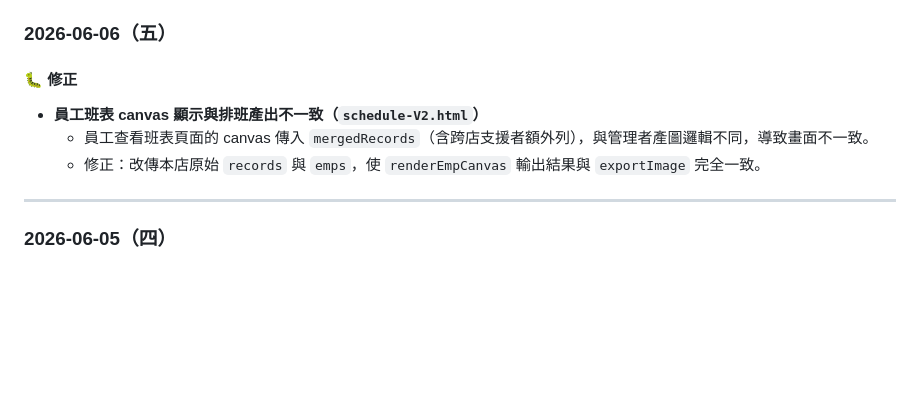
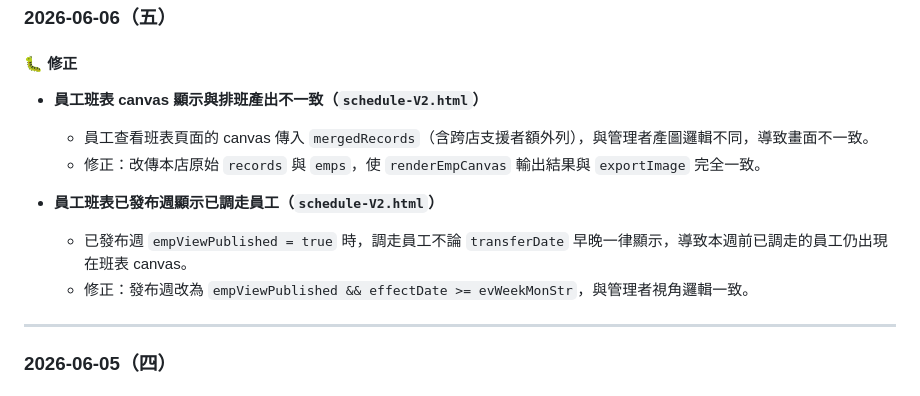
Before and after one commit to glade9001/store-schedule, a Markdown page: README.md, the part around the change. Rendered like a GitHub page; blank space fills up the shorter version.

Commit message:
docs: 補齊 06-06 班表調走員工過濾修正紀錄
Co-Authored-By: Claude Sonnet 4.6 <noreply@anthropic.com>

```diff
--- a/README.md
+++ b/README.md
@@ -13,6 +13,10 @@
 - **員工班表 canvas 顯示與排班產出不一致（`schedule-V2.html`）**
   - 員工查看班表頁面的 canvas 傳入 `mergedRecords`（含跨店支援者額外列），與管理者產圖邏輯不同，導致畫面不一致。
   - 修正：改傳本店原始 `records` 與 `emps`，使 `renderEmpCanvas` 輸出結果與 `exportImage` 完全一致。
+
+- **員工班表已發布週顯示已調走員工（`schedule-V2.html`）**
+  - 已發布週 `empViewPublished = true` 時，調走員工不論 `transferDate` 早晚一律顯示，導致本週前已調走的員工仍出現在班表 canvas。
+  - 修正：發布週改為 `empViewPublished && effectDate >= evWeekMonStr`，與管理者視角邏輯一致。
 
 ---
 
```
